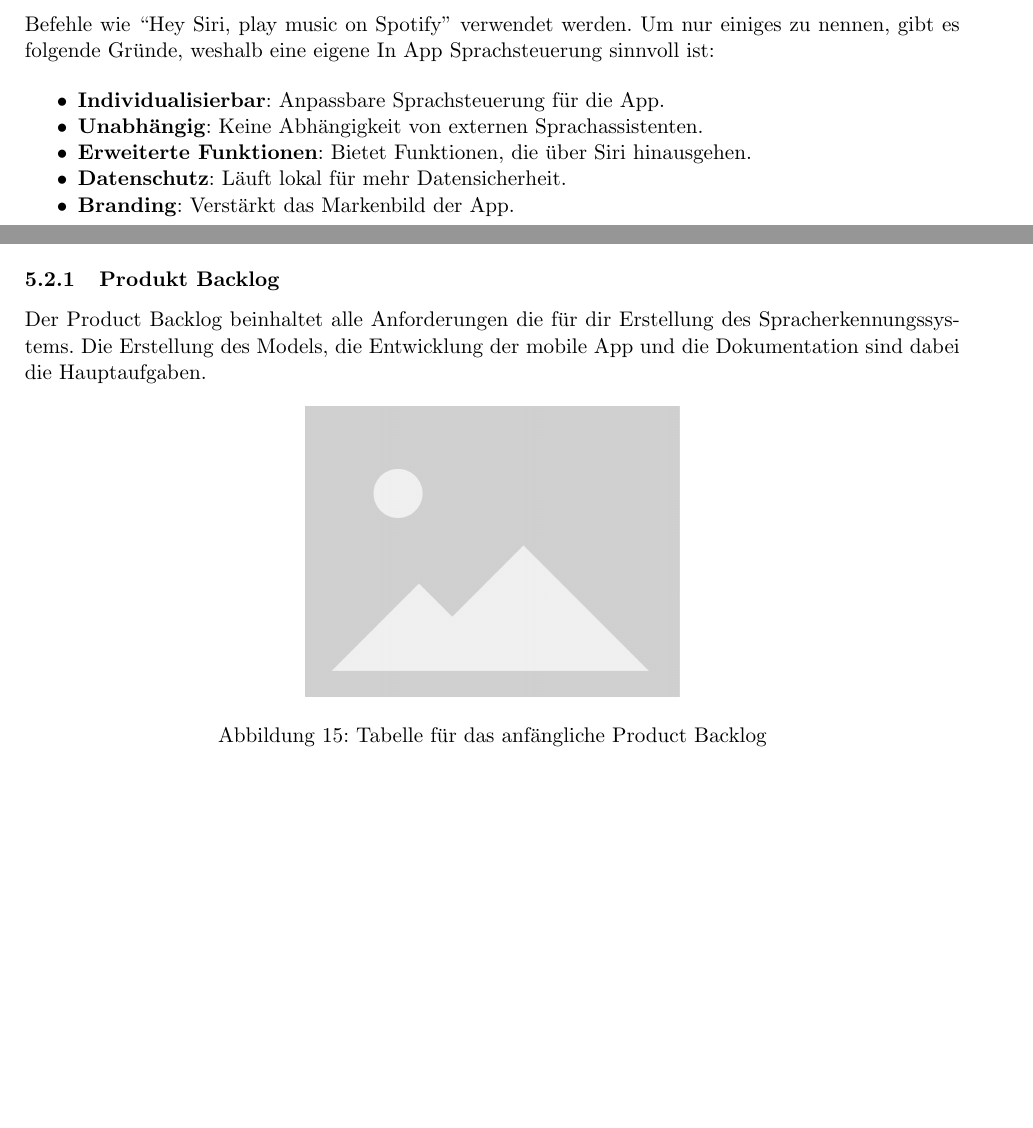
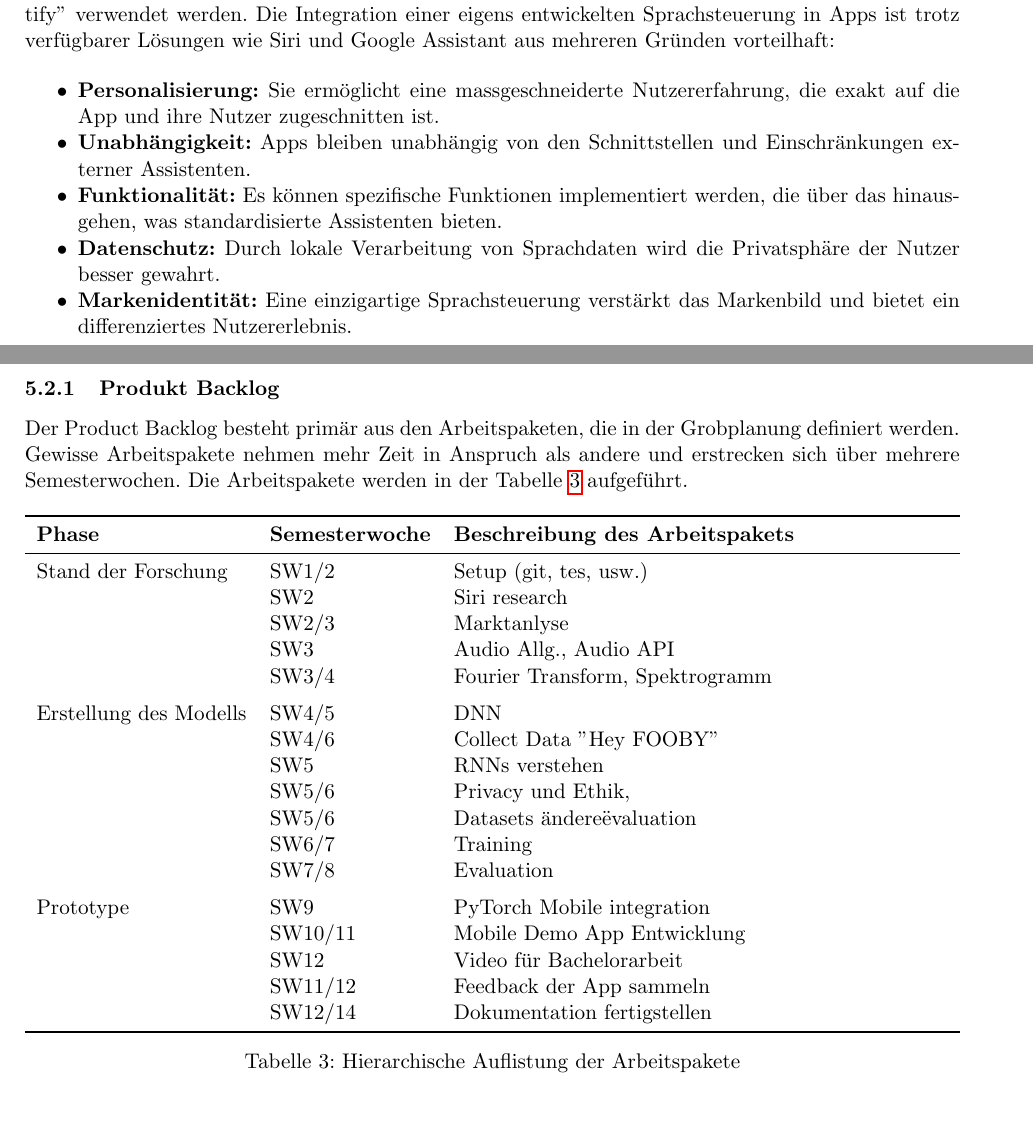
Before and after one commit to RubenNunez/ba-thesis-voicetrigger-in-mobileapps, a LaTeX document (main.tex, which reads projectmanagement.tex): two parts of pages 7 and 25 of 38 before the commit and two parts of pages 7 and 26 of 38 after it, joined at a grey line, cut at the place of the change, the shorter picture padded with empty space. Compiled offline with pdfLaTeX.

Commit message:
refine project management

```diff
--- a/main.tex
+++ b/main.tex
@@ -11,6 +11,7 @@
 \usepackage{amssymb}
 \usepackage{amsmath}
 \usepackage{tabularx}
+\usepackage{booktabs}
 \usepackage{listings}
 \usepackage{colortbl}
 \usepackage{color}
@@ -155,2 +151,0 @@ zu öffnen oder auch direkte Befehle auszuführen. Als Beispiel hat Spotify eine
-Es können Befehle wie ``Hey Siri, play music on Spotify'' verwendet werden. Um nur einiges zu
-nennen, gibt es folgende Gründe, weshalb eine eigene In App Sprachsteuerung sinnvoll ist:
@@ -157,11 +155,21 @@ nennen, gibt es folgende Gründe, weshalb eine eigene In App Sprachsteuerung sin
+API's anbieten. Als Beispiel hat Spotify eine Integration mit Siri. Es können Befehle wie
+``Hey Siri, play music on Spotify'' verwendet werden. Die Integration einer eigens entwickelten
+Sprachsteuerung in Apps ist trotz verfügbarer Lösungen wie Siri und Google Assistant aus mehreren
+Gründen vorteilhaft:
 
 \begin{itemize}[noitemsep]
-	\item \textbf{Individualisierbar}: Anpassbare Sprachsteuerung für die App.
-	\item \textbf{Unabhängig}: Keine Abhängigkeit von externen Sprachassistenten.
-	\item \textbf{Erweiterte Funktionen}: Bietet Funktionen, die über Siri hinausgehen.
-	\item \textbf{Datenschutz}: Läuft lokal für mehr Datensicherheit.
-	\item \textbf{Branding}: Verstärkt das Markenbild der App.
-	\end{itemize}
+    \item \textbf{Personalisierung:} Sie ermöglicht eine massgeschneiderte Nutzererfahrung, die
+	exakt auf die App und ihre Nutzer zugeschnitten ist.
+    \item \textbf{Unabhängigkeit:} Apps bleiben unabhängig von den Schnittstellen und
+	Einschränkungen externer Assistenten.
+    \item \textbf{Funktionalität:} Es können spezifische Funktionen implementiert werden, die über
+	das hinausgehen, was standardisierte Assistenten bieten.
+    \item \textbf{Datenschutz:} Durch lokale Verarbeitung von Sprachdaten wird die Privatsphäre der
+	Nutzer besser gewahrt.
+    \item \textbf{Markenidentität:} Eine einzigartige Sprachsteuerung verstärkt das Markenbild und
+	bietet ein differenziertes Nutzererlebnis.
+\end{itemize}
+
 \noindent
 
 \newpage \section{Grundlagen}\label{sec:grundlagen}
--- a/projectmanagement.tex
+++ b/projectmanagement.tex
@@ -20,13 +21,37 @@ unerwartete Ereignisse leichter integriert und die Bachelorarbeit fortlaufend op
 \subsubsection{Produkt Backlog}
 
-Der Product Backlog beinhaltet alle Anforderungen die für dir Erstellung des
-Spracherkennungssystems. Die Erstellung des Models, die Entwicklung der
-mobile App und die Dokumentation sind dabei die Hauptaufgaben.
+Der Product Backlog besteht primär aus den Arbeitspaketen, die in der Grobplanung definiert werden.
+Gewisse Arbeitspakete nehmen mehr Zeit in Anspruch als andere und erstrecken sich über mehrere
+Semesterwochen. Die Arbeitspakete werden in der Tabelle \ref{fig:backlog_table} aufgeführt.
 
 
+\begin{table}[ht]
+    \centering
+    \begin{tabularx}{\textwidth}{llX}
+    \toprule
+    \textbf{Phase} & \textbf{Semesterwoche} & \textbf{Beschreibung des Arbeitspakets} \\
+    \midrule
+    Stand der Forschung     & SW1/2  & Setup (git, tes, usw.) \\
+                            & SW2    & Siri research  \\
+                            & SW2/3  & Marktanlyse \\
+                            & SW3    & Audio Allg., Audio API \\
+                            & SW3/4  & Fourier Transform, Spektrogramm \\
+    \addlinespace
+    Erstellung des Modells  & SW4/5  & DNN \\
+                            & SW4/6  & Collect Data "Hey FOOBY" \\
+                            & SW5    & RNNs verstehen \\
+                            & SW5/6  & Privacy und Ethik,  \\
+                            & SW5/6  & Datasets "andere" evaluation \\
+                            & SW6/7  & Training \\
+                            & SW7/8  & Evaluation \\
+    \addlinespace
+    Prototype               & SW9       & PyTorch Mobile integration \\
+                            & SW10/11   & Mobile Demo App Entwicklung \\
+                            & SW12      & Video für Bachelorarbeit \\
+                            & SW11/12   & Feedback der App sammeln \\
+                            & SW12/14   & Dokumentation fertigstellen \\
 
-\begin{figure}[h]
-    \centering
-    \includegraphics[width=0.4\linewidth]{img/placeholder.png}
-    \caption{Tabelle für das anfängliche Product Backlog}
+    \bottomrule
+    \end{tabularx}
+    \caption{Hierarchische Auflistung der Arbeitspakete}
     \label{fig:backlog_table}
```
Also changed, not shown: out/main.pdf, out/projectmanagement.pdf (added), main.tex (16 more changed lines), projectmanagement.tex (9 more changed lines).
